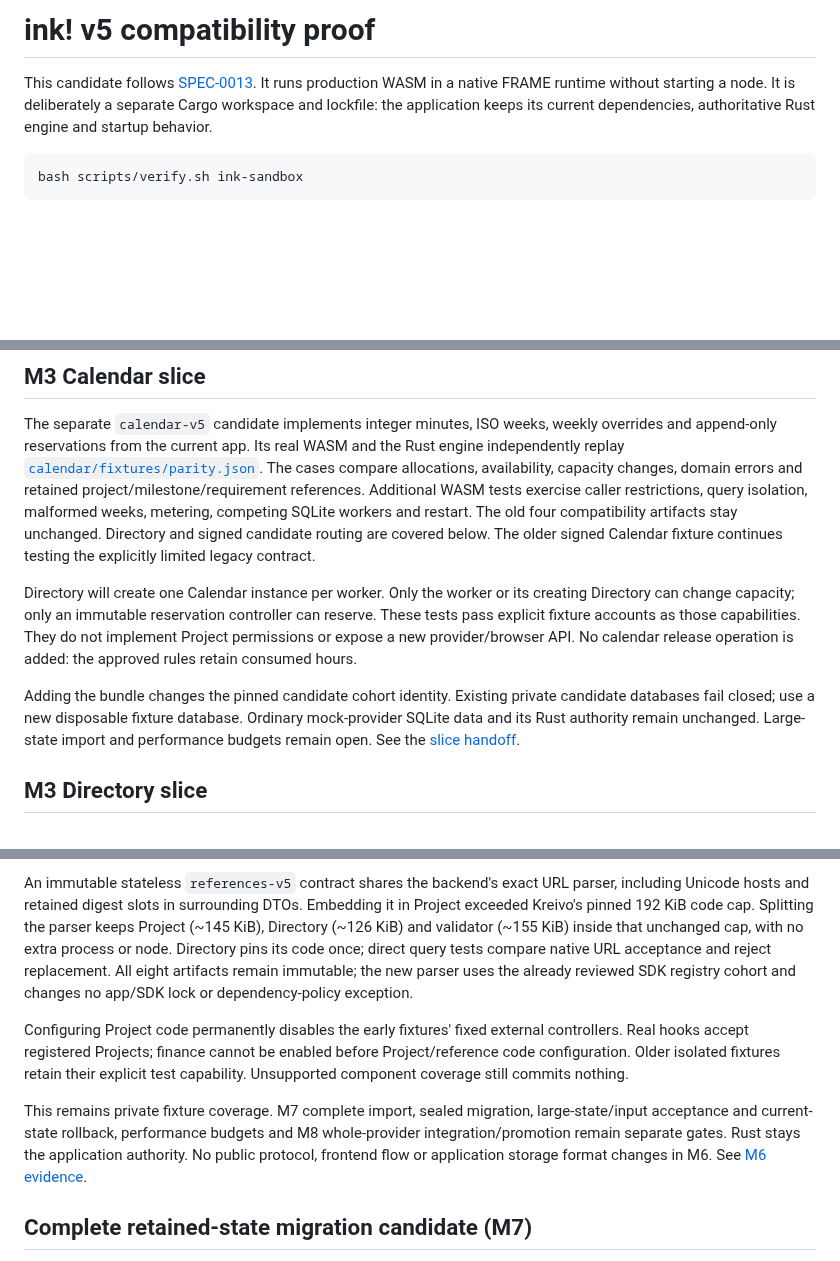
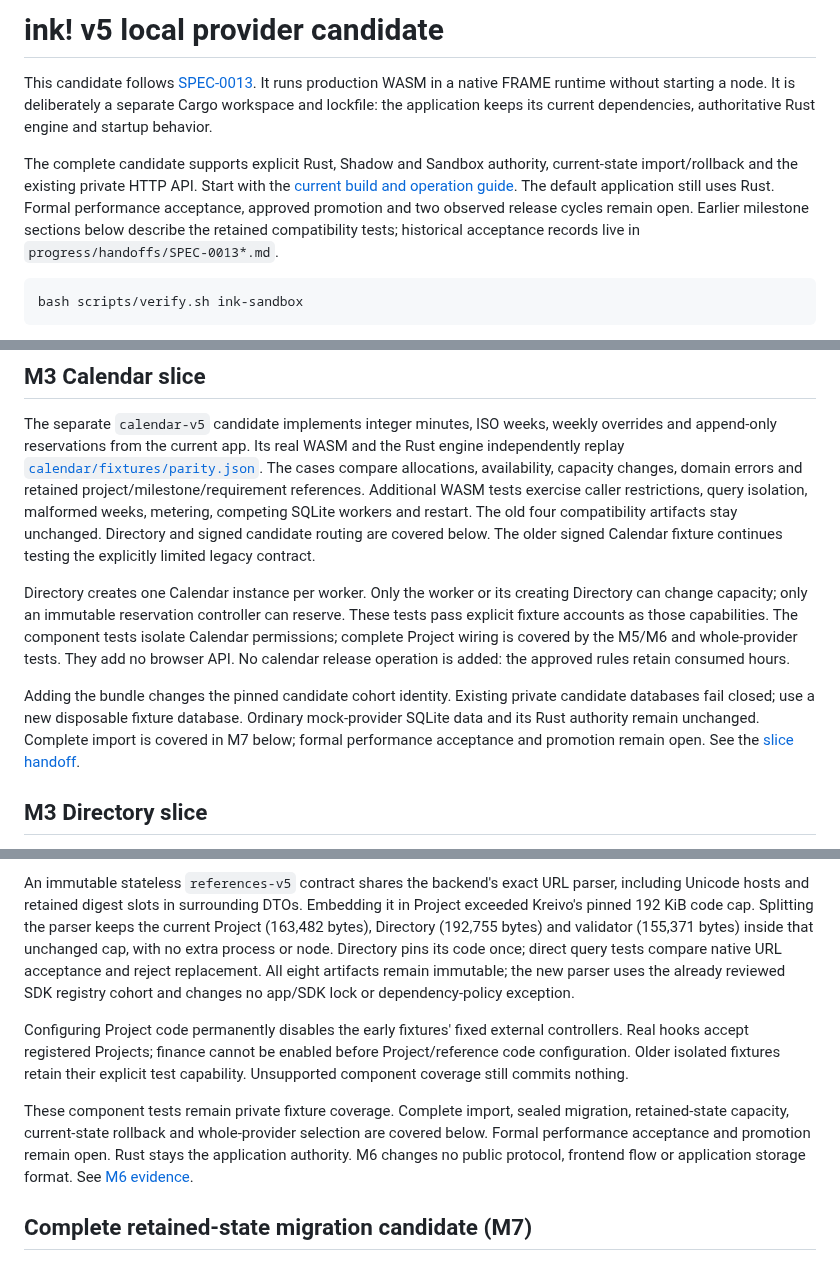
Before and after one commit to abako-project/backend-v2, a Markdown page: tools/ink-sandbox/README.md, 3 parts joined by grey strips. Rendered like a GitHub page; blank space fills up the shorter version.

Commit message:
docs(sandbox): describe current candidate limits and status

````diff
--- a/tools/ink-sandbox/README.md
+++ b/tools/ink-sandbox/README.md
@@ -1,9 +1,17 @@
-# ink! v5 compatibility proof
+# ink! v5 local provider candidate
 
 This candidate follows [SPEC-0013](../../specs/0013-ink-v5-sandbox/spec.md).
 It runs production WASM in a native FRAME runtime without starting a node. It
 is deliberately a separate Cargo workspace and lockfile: the application keeps
 its current dependencies, authoritative Rust engine and startup behavior.
+
+The complete candidate supports explicit Rust, Shadow and Sandbox authority,
+current-state import/rollback and the existing private HTTP API. Start with the
+[current build and operation guide](#explicit-whole-provider-candidate-m8).
+The default application still uses Rust. Formal performance acceptance, approved
+promotion and two observed release cycles remain open. Earlier milestone sections
+below describe the retained compatibility tests; historical acceptance records
+live in `progress/handoffs/SPEC-0013*.md`.
 
 ```sh
 bash scripts/verify.sh ink-sandbox
@@ -33,16 +41,18 @@ competing SQLite workers and restart. The old four compatibility artifacts stay
 unchanged. Directory and signed candidate routing are covered below. The older signed
 Calendar fixture continues testing the explicitly limited legacy contract.
 
-Directory will create one Calendar instance per worker. Only the worker or its
+Directory creates one Calendar instance per worker. Only the worker or its
 creating Directory can change capacity; only an immutable reservation controller
 can reserve. These tests pass explicit fixture accounts as those capabilities.
-They do not implement Project permissions or expose a new provider/browser API.
+The component tests isolate Calendar permissions; complete Project wiring is
+covered by the M5/M6 and whole-provider tests. They add no browser API.
 No calendar release operation is added: the approved rules retain consumed hours.
 
 Adding the bundle changes the pinned candidate cohort identity. Existing private
 candidate databases fail closed; use a new disposable fixture database. Ordinary
-mock-provider SQLite data and its Rust authority remain unchanged. Large-state
-import and performance budgets remain open. See the
+mock-provider SQLite data and its Rust authority remain unchanged. Complete
+import is covered in M7 below; formal performance acceptance and promotion
+remain open. See the
 [slice handoff](../../progress/handoffs/SPEC-0013-M3-CALENDAR.md).
 
 ## M3 Directory slice
@@ -276,9 +289,9 @@ metered failure commits only its failed receipt/nonce, with no business effects.
 An immutable stateless `references-v5` contract shares the backend's exact URL
 parser, including Unicode hosts and retained digest slots in surrounding DTOs.
 Embedding it in Project exceeded Kreivo's pinned 192 KiB code cap. Splitting the
-parser keeps Project (~145 KiB), Directory (~126 KiB) and validator (~155 KiB)
-inside that unchanged cap, with no extra process or node. Directory pins its code
-once; direct query tests compare native URL acceptance and reject replacement.
+parser keeps the current Project (163,482 bytes), Directory (192,755 bytes) and
+validator (155,371 bytes) inside that unchanged cap, with no extra process or
+node. Directory pins its code once; direct query tests compare native URL acceptance and reject replacement.
 All eight artifacts remain immutable; the new parser uses the already reviewed
 SDK registry cohort and changes no app/SDK lock or dependency-policy exception.
 
@@ -287,11 +300,11 @@ controllers. Real hooks accept registered Projects; finance cannot be enabled
 before Project/reference code configuration. Older isolated fixtures retain their
 explicit test capability. Unsupported component coverage still commits nothing.
 
-This remains private fixture coverage. M7 complete import, sealed migration,
-large-state/input acceptance and current-state rollback, performance budgets and
-M8 whole-provider integration/promotion remain separate gates. Rust stays the
-application authority. No public protocol, frontend flow or application storage
-format changes in M6. See [M6 evidence](../../progress/handoffs/SPEC-0013-M6.md).
+These component tests remain private fixture coverage. Complete import, sealed
+migration, retained-state capacity, current-state rollback and whole-provider
+selection are covered below. Formal performance acceptance and promotion remain
+open. Rust stays the application authority. M6 changes no public protocol,
+frontend flow or application storage format. See [M6 evidence](../../progress/handoffs/SPEC-0013-M6.md).
 
 ## Complete retained-state migration candidate (M7)
 
````
Also changed, not shown: other parts of tools/ink-sandbox/README.md (+15 -12 lines).
